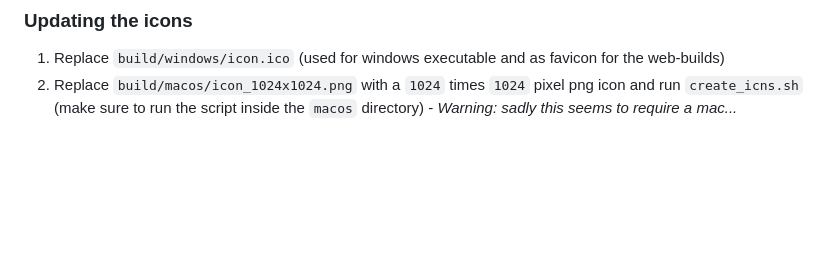
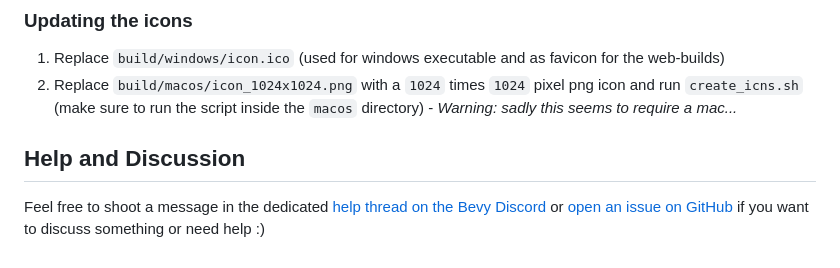
Before and after one commit to janhohenheim/foxtrot, a Markdown page: readme.md, the part around the change. GitHub-like rendering; blank space fills up the shorter version.

Commit message:
Update readme.md
Former-commit-id: fecd42b8578c5f991215ca1d4832ead92ff4adb9

```diff
--- a/readme.md
+++ b/readme.md
@@ -71,3 +71,7 @@ You should keep the `credits` directory up to date. The release workflow automat
 ### Updating the icons
  1. Replace `build/windows/icon.ico` (used for windows executable and as favicon for the web-builds)
  2. Replace `build/macos/icon_1024x1024.png` with a `1024` times `1024` pixel png icon and run `create_icns.sh` (make sure to run the script inside the `macos` directory) - _Warning: sadly this seems to require a mac..._
+
+## Help and Discussion
+
+Feel free to shoot a message in the dedicated [help thread on the Bevy Discord](https://discord.com/channels/691052431525675048/1110648523558506597) or [open an issue on GitHub](https://github.com/janhohenheim/foxtrot/issues/new) if you want to discuss something or need help :)
```
